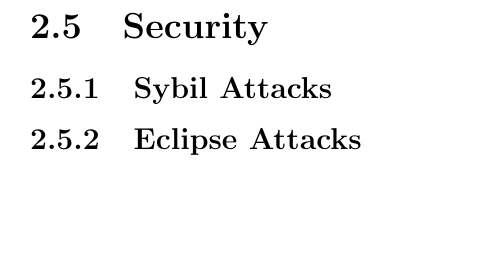
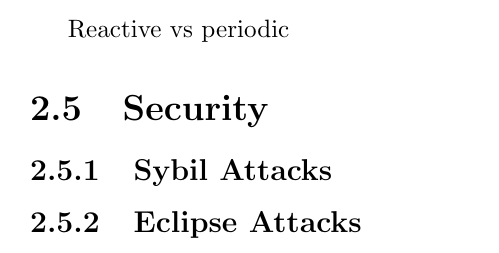
Before and after one commit to abrosen/notes, a LaTeX document (summaries/dht.tex): part of page 5 of 9, cut at the place of the change, the shorter picture padded with empty space. Compiled offline with pdfLaTeX.

Commit message:
added a bit from churn dht design

```diff
--- a/summaries/dht.tex
+++ b/summaries/dht.tex
@@ -63,6 +63,8 @@ However, Kleinberg Small World Networks have inspired networks that have a polyl
 \section{Churn and Fault Tolerance}  % not nessuicarily the same, ie what happens when we route wrong
 
 DHTs can choose various ways to implement fault tolerance.  First, a DHT must have some mechanism for neighbors to take over for node failure (although it doesn't have to).  Next is peerlist maintenance.  How are failed lookups handled?  How do you handle churn?
+
+Reactive vs periodic
 
 \section{Security}
 
```
